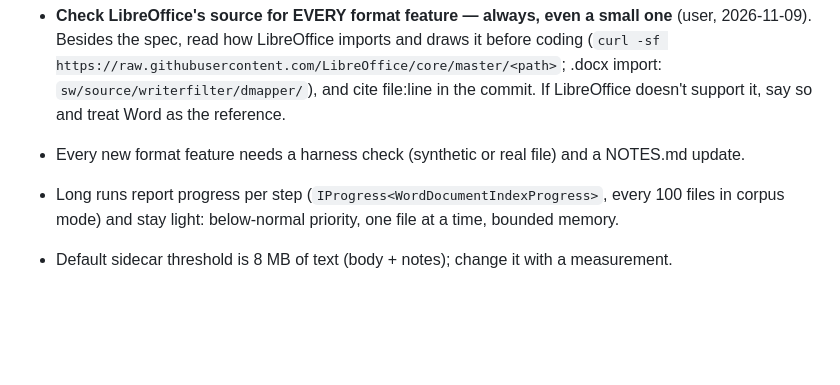
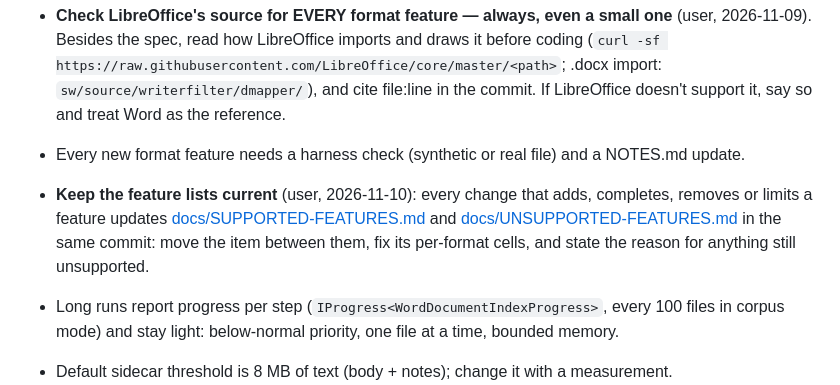
Before and after one commit to KleiKodesh/FastDocView, a Markdown page: CLAUDE.md, the part around the change. Drawn GitHub-style; blank space fills up the shorter version.

Commit message:
CLAUDE.md, AGENTS.md: keep the feature lists current with every feature change
User-facing: none

```diff
--- a/CLAUDE.md
+++ b/CLAUDE.md
@@ -114,6 +114,10 @@ view over SQLite.
   doesn't support it, say so and treat Word as the reference.
 
 - Every new format feature needs a harness check (synthetic or real file) and a NOTES.md update.
+- **Keep the feature lists current** (user, 2026-11-10): every change that adds, completes, removes
+  or limits a feature updates [docs/SUPPORTED-FEATURES.md](docs/SUPPORTED-FEATURES.md) and
+  [docs/UNSUPPORTED-FEATURES.md](docs/UNSUPPORTED-FEATURES.md) in the same commit: move the item
+  between them, fix its per-format cells, and state the reason for anything still unsupported.
 - Long runs report progress per step (`IProgress<WordDocumentIndexProgress>`, every 100 files in
   corpus mode) and stay light: below-normal priority, one file at a time, bounded memory.
 - Default sidecar threshold is 8 MB of text (body + notes); change it with a measurement.
```
Also changed, not shown: AGENTS.md (added, +16 -0 lines).
